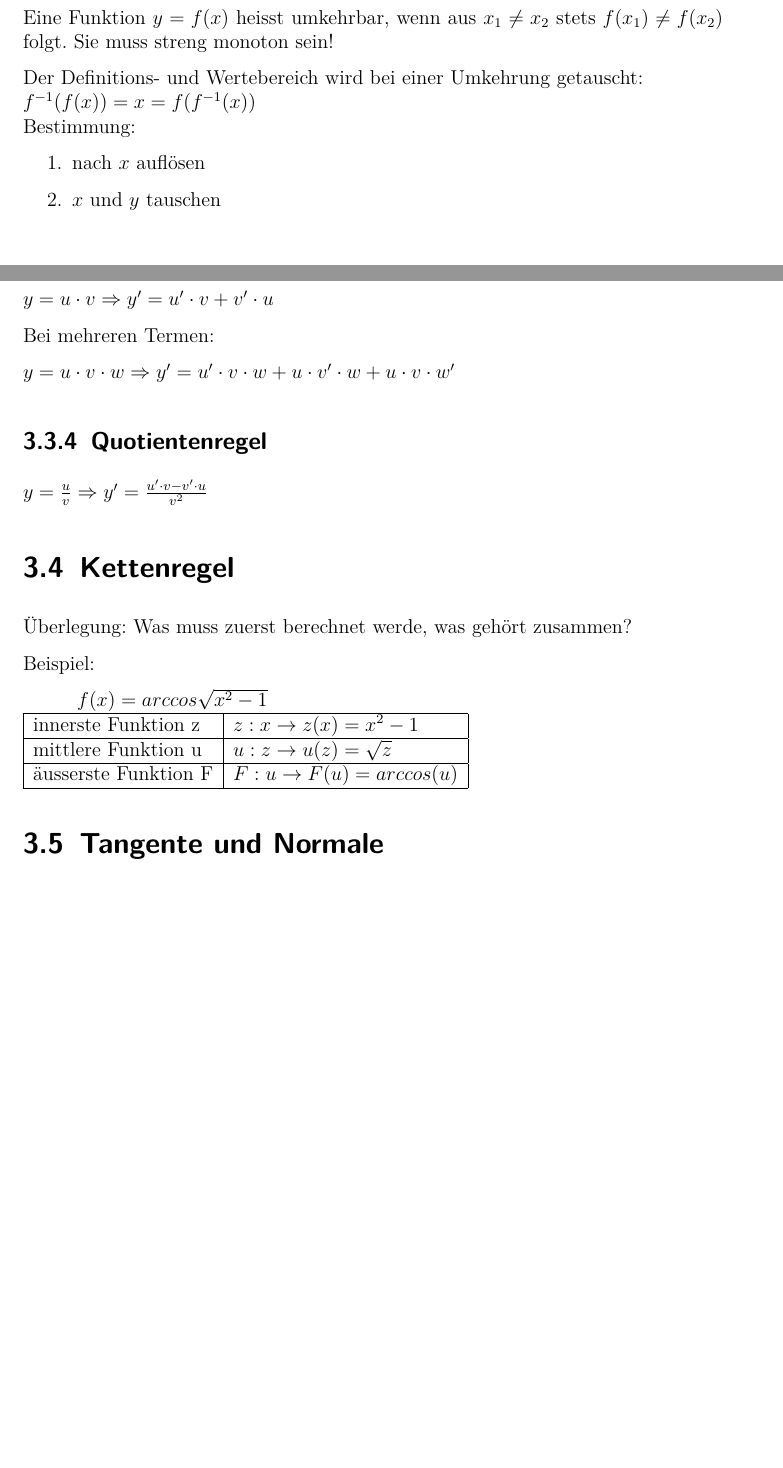
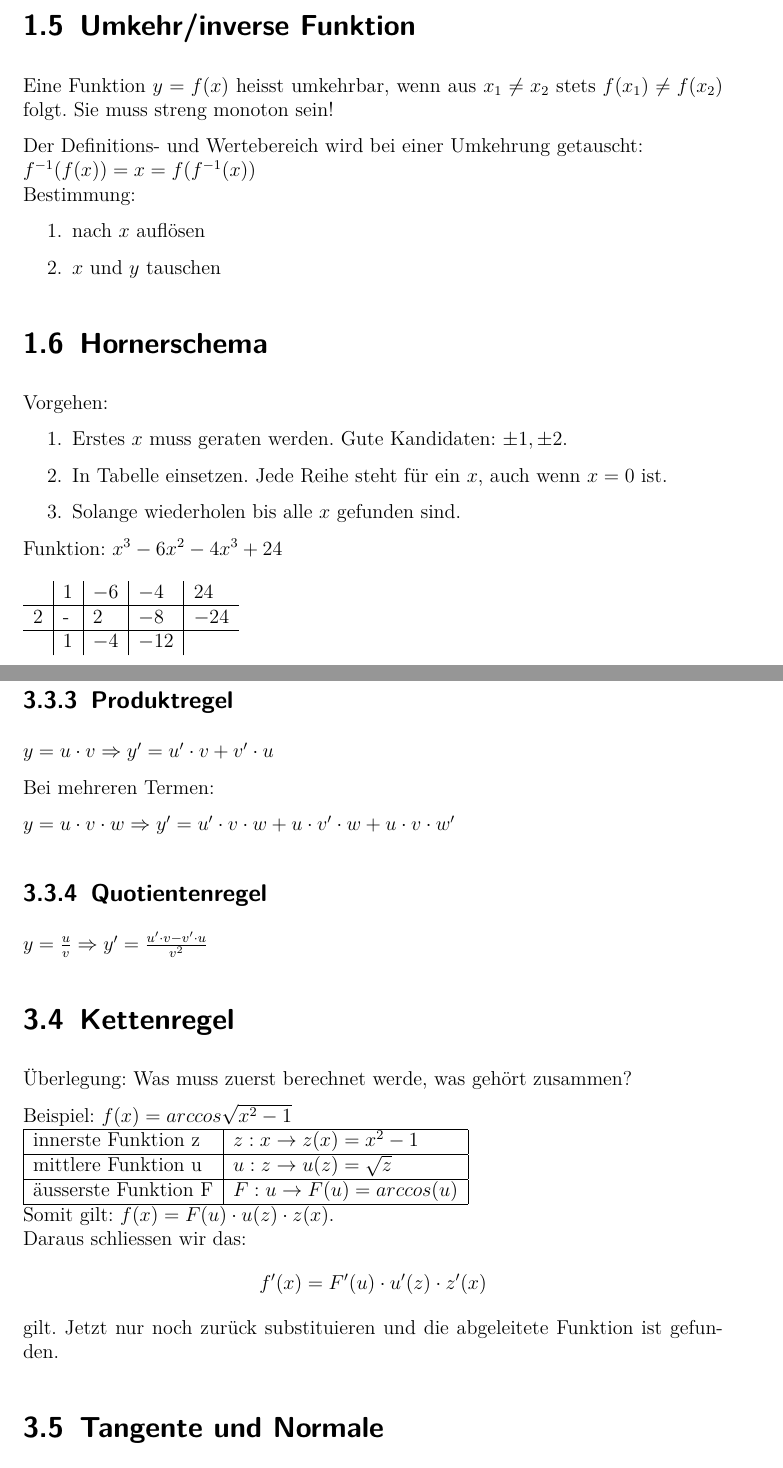
Before and after one commit to bueti/zusammenfassung_analysis, a LaTeX document (Zusammenfassung_Analysis.tex, which reads Inhalt/Differentialrechnen.tex, Inhalt/Funktionen_und_Kurven.tex): two parts of pages 6 and 10 of 17, joined at a grey line, cut at the place of the change, the shorter picture padded with empty space. Compiled offline with pdfLaTeX.

Commit message:
Kettenregel ausgeführt

```diff
--- a/Inhalt/Differentialrechnen.tex
+++ b/Inhalt/Differentialrechnen.tex
@@ -68,9 +68,7 @@ Bei mehreren Termen:
 \section{Kettenregel}
 Überlegung: Was muss zuerst berechnet werde, was gehört zusammen?
 
-Beispiel:
-
-\hspace*{10mm} \(f(x) = arccos \sqrt{x^2-1} \)
+Beispiel: \(f(x) = arccos \sqrt{x^2-1} \)
 \newline
 \begin{tabular}{|l|l|}
 	\hline
@@ -80,7 +78,11 @@ Beispiel:
 	\hline
 	äusserste Funktion F & \(F: u \rightarrow F(u) = arccos(u) \) \\
 	\hline
- \end{tabular}
+ \end{tabular}\newline
+Somit gilt: \( f(x) = F(u) \cdot u(z) \cdot z(x) \).\newline
+ Daraus schliessen wir das:
+\[ f'(x) = F'(u) \cdot u'(z) \cdot z'(x) \]
+gilt. Jetzt nur noch zurück substituieren und die abgeleitete Funktion ist gefunden.
 
 \section{Tangente und Normale}
 \begin{longtable}{p{0.5\textwidth}|p{0.5\textwidth}}
--- a/Inhalt/Funktionen_und_Kurven.tex
+++ b/Inhalt/Funktionen_und_Kurven.tex
@@ -55,3 +55,18 @@ Der Definitions- und Wertebereich wird bei einer Umkehrung getauscht:
 	\item nach \(x\) auflösen
 	\item \(x\) und \(y\) tauschen
 \end{enumerate}
+
+\section{Hornerschema}
+Vorgehen:
+\begin{enumerate}
+	\item Erstes \(x\) muss geraten werden. Gute Kandidaten: \(\pm 1, \pm 2\).
+	\item In Tabelle einsetzen. Jede Reihe steht für ein \(x\), auch wenn \(x=0\) ist.
+	\item Solange wiederholen bis alle \(x\) gefunden sind.
+\end{enumerate}
+Funktion: \( x^3-6x^2-4x^3+24\) \newline
+\newline
+\begin{tabular}{l|l|l|l|l}
+	~ & \(1\) & \(-6\) & \(-4\) & \(24\) \\ \hline
+	\(2\)& - & \(2\) & \(-8\) & \(-24\) \\ \hline
+	~ & \(1\) & \(-4\) & \(-12\) & ~ \\
+\end{tabular}
```
Also changed, not shown: Inhalt/Integralrechnen.tex (+11 -3 lines).
